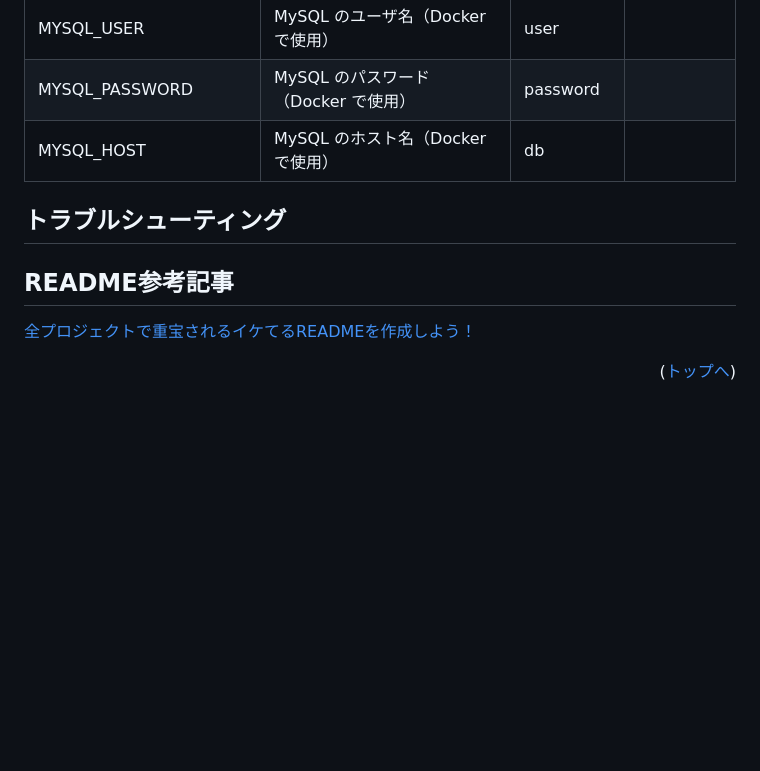
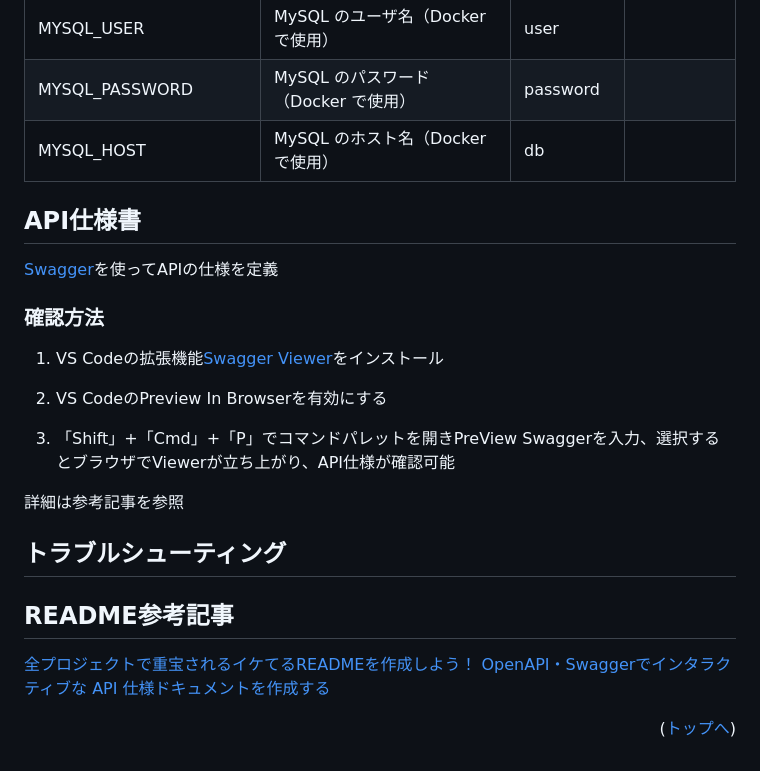
Before and after one commit to RareTECH-Hackathon-D-Team2024Autumn/stretch-app, a Markdown page: README.md, the part around the change. GitHub-like rendering; blank space fills up the shorter version.

Commit message:
#26 READMEにSwagger起動方法を記載

```diff
--- a/README.md
+++ b/README.md
@@ -187,10 +187,25 @@ docker compose stop
 | MYSQL_HOST             | MySQL のホスト名（Docker で使用）         | db                                 |                                          |
 
 
+## API仕様書
+
+[Swagger](https://swagger.io/)を使ってAPIの仕様を定義
+
+### 確認方法
+
+1. VS Codeの拡張機能[Swagger Viewer](https://marketplace.visualstudio.com/items?itemName=Arjun.swagger-viewer)をインストール
+
+2. VS CodeのPreview In Browserを有効にする
+
+3. 「Shift」+「Cmd」+「P」でコマンドパレットを開きPreView Swaggerを入力、選択するとブラウザでViewerが立ち上がり、API仕様が確認可能
+
+詳細は参考記事を参照
+
 ## トラブルシューティング
 
 ## README参考記事
+
 [全プロジェクトで重宝されるイケてるREADMEを作成しよう！](https://qiita.com/shun198/items/c983c713452c041ef787)
-
+[OpenAPI・Swaggerでインタラクティブな API 仕様ドキュメントを作成する](https://zenn.dev/knm/articles/32106f623bd382)
 
 <p align="right">(<a href="#top">トップへ</a>)</p>
```
